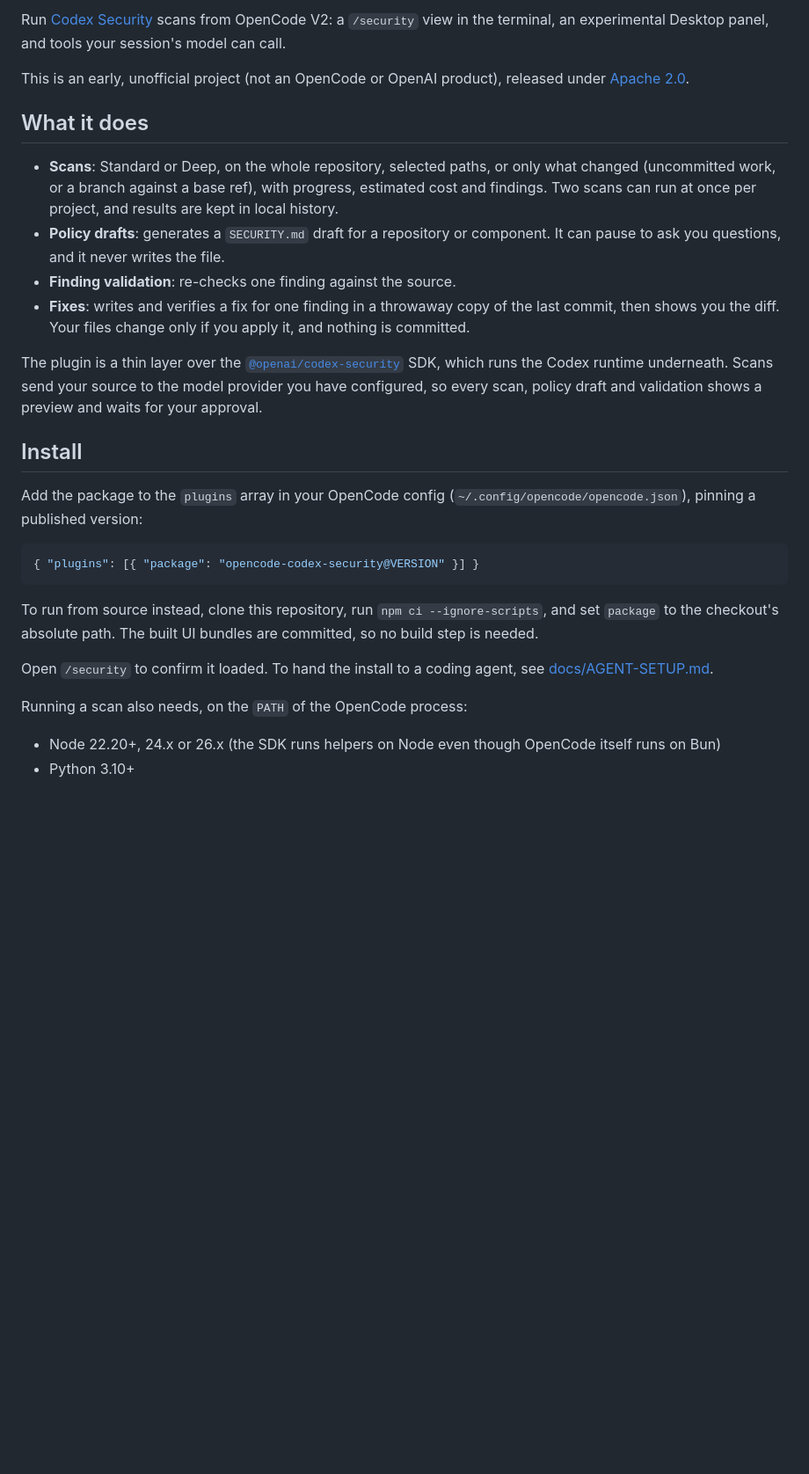
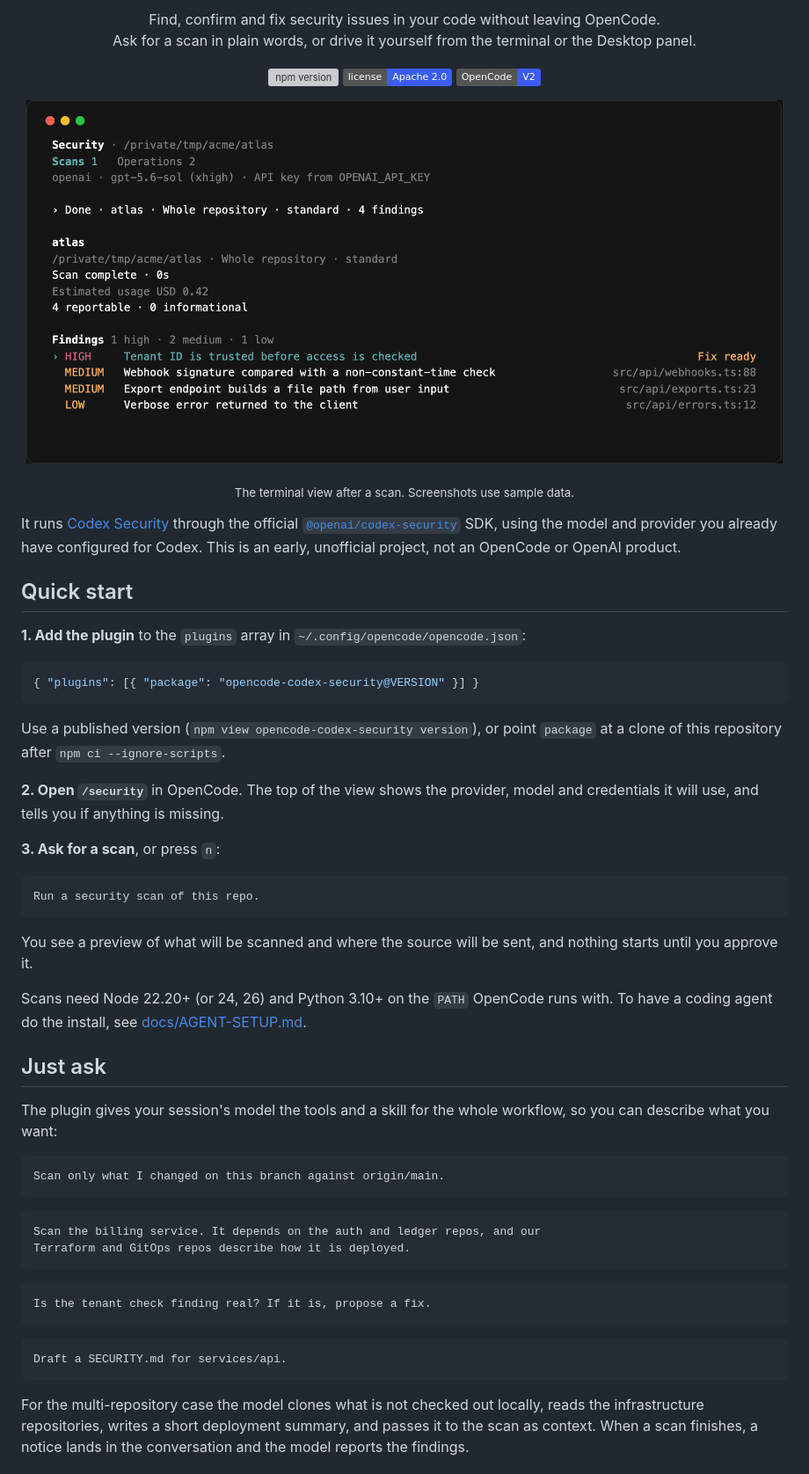
Before and after one commit to strantalis/opencode-codex-security, a Markdown page: README.md, the part around one of its changes. Shown at 88% size. GitHub-like rendering; pictures changed too: docs/images/terminal-findings.png (added); badges without logos; blank space fills up the shorter version; grey boxes are pictures that could not be loaded.

````diff
--- a/README.md
+++ b/README.md
@@ -2,30 +2,65 @@
 
-Run [Codex Security](https://developers.openai.com/codex/security) scans from OpenCode V2: a `/security` view in the terminal, an experimental Desktop panel, and tools your session's model can call.
+<p align="center">
+  Find, confirm and fix security issues in your code without leaving OpenCode.<br>
+  Ask for a scan in plain words, or drive it yourself from the terminal or the Desktop panel.
+</p>
 
-This is an early, unofficial project (not an OpenCode or OpenAI product), released under [Apache 2.0](LICENSE).
+<p align="center">
+  <a href="https://www.npmjs.com/package/opencode-codex-security"><img alt="npm version" src="https://img.shields.io/npm/v/opencode-codex-security?color=3b5cf6"></a>
+  <a href="LICENSE"><img alt="License: Apache 2.0" src="https://img.shields.io/badge/license-Apache%202.0-3b5cf6"></a>
+  <img alt="OpenCode V2" src="https://img.shields.io/badge/OpenCode-V2-3b5cf6">
+</p>
 
-## What it does
+<p align="center">
+  <img src="docs/images/terminal-findings.png" alt="The Security view in the OpenCode terminal: a finished scan with four findings, most severe first, one with a fix ready" width="860">
+</p>
 
-- **Scans**: Standard or Deep, on the whole repository, selected paths, or only what changed (uncommitted work, or a branch against a base ref), with progress, estimated cost and findings. Two scans can run at once per project, and results are kept in local history.
-- **Policy drafts**: generates a `SECURITY.md` draft for a repository or component. It can pause to ask you questions, and it never writes the file.
-- **Finding validation**: re-checks one finding against the source.
-- **Fixes**: writes and verifies a fix for one finding in a throwaway copy of the last commit, then shows you the diff. Your files change only if you apply it, and nothing is committed.
+<p align="center"><sub>The terminal view after a scan. Screenshots use sample data.</sub></p>
 
-The plugin is a thin layer over the [`@openai/codex-security`](https://www.npmjs.com/package/@openai/codex-security) SDK, which runs the Codex runtime underneath. Scans send your source to the model provider you have configured, so every scan, policy draft and validation shows a preview and waits for your approval.
+It runs [Codex Security](https://developers.openai.com/codex/security) through the official [`@openai/codex-security`](https://www.npmjs.com/package/@openai/codex-security) SDK, using the model and provider you already have configured for Codex. This is an early, unofficial project, not an OpenCode or OpenAI product.
 
-## Install
+## Quick start
 
-Add the package to the `plugins` array in your OpenCode config (`~/.config/opencode/opencode.json`), pinning a published version:
+**1. Add the plugin** to the `plugins` array in `~/.config/opencode/opencode.json`:
 
 ```json
 { "plugins": [{ "package": "opencode-codex-security@VERSION" }] }
 ```
 
-To run from source instead, clone this repository, run `npm ci --ignore-scripts`, and set `package` to the checkout's absolute path. The built UI bundles are committed, so no build step is needed.
+Use a published version (`npm view opencode-codex-security version`), or point `package` at a clone of this repository after `npm ci --ignore-scripts`.
 
-Open `/security` to confirm it loaded. To hand the install to a coding agent, see [docs/AGENT-SETUP.md](docs/AGENT-SETUP.md).
+**2. Open `/security`** in OpenCode. The top of the view shows the provider, model and credentials it will use, and tells you if anything is missing.
 
-Running a scan also needs, on the `PATH` of the OpenCode process:
+**3. Ask for a scan**, or press `n`:
 
-- Node 22.20+, 24.x or 26.x (the SDK runs helpers on Node even though OpenCode itself runs on Bun)
-- Python 3.10+
+```text
+Run a security scan of this repo.
+```
+
+You see a preview of what will be scanned and where the source will be sent, and nothing starts until you approve it.
+
+Scans need Node 22.20+ (or 24, 26) and Python 3.10+ on the `PATH` OpenCode runs with. To have a coding agent do the install, see [docs/AGENT-SETUP.md](docs/AGENT-SETUP.md).
+
+## Just ask
+
+The plugin gives your session's model the tools and a skill for the whole workflow, so you can describe what you want:
+
+```text
+Scan only what I changed on this branch against origin/main.
+```
+
+```text
+Scan the billing service. It depends on the auth and ledger repos, and our
+Terraform and GitOps repos describe how it is deployed.
+```
+
+```text
+Is the tenant check finding real? If it is, propose a fix.
+```
+
+```text
+Draft a SECURITY.md for services/api.
+```
+
+For the multi-repository case the model clones what is not checked out locally, reads the infrastructure repositories, writes a short deployment summary, and passes it to the scan as context. When a scan finishes, a notice lands in the conversation and the model reports the findings.
+
````
Also changed, not shown: other parts of README.md (+76 -26 lines), docs/images/desktop-finding.png (added), docs/images/desktop-running.png (added).
